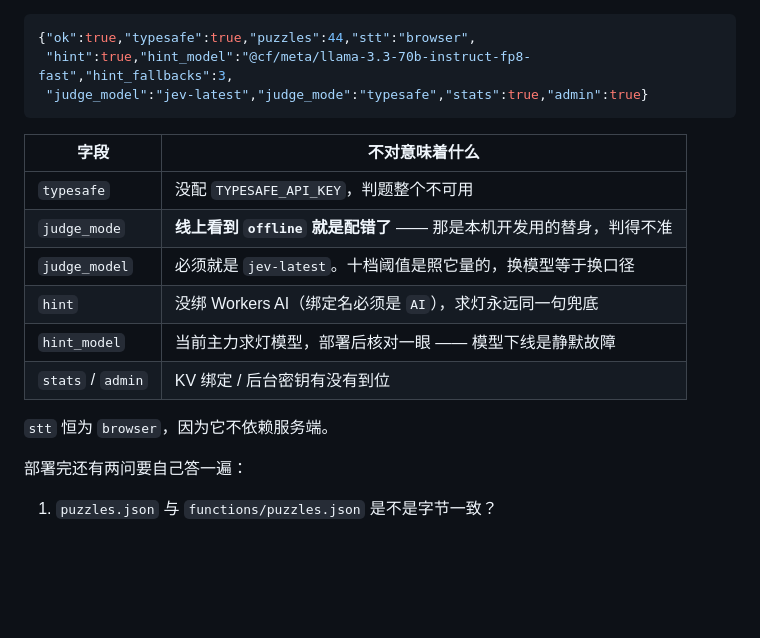
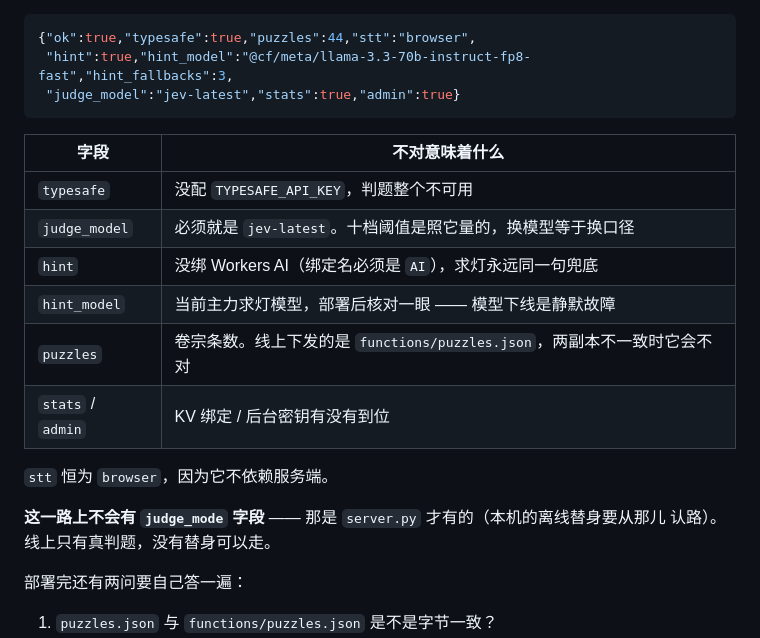
Before and after one commit to qwq243/tangwen, a Markdown page: docs/deployment.md, the part around the change. Drawn GitHub-style; blank space fills up the shorter version.

````diff
--- a/docs/deployment.md
+++ b/docs/deployment.md
@@ -54,19 +54,22 @@ npx wrangler pages deploy --branch main
 ```json
 {"ok":true,"typesafe":true,"puzzles":44,"stt":"browser",
  "hint":true,"hint_model":"@cf/meta/llama-3.3-70b-instruct-fp8-fast","hint_fallbacks":3,
- "judge_model":"jev-latest","judge_mode":"typesafe","stats":true,"admin":true}
+ "judge_model":"jev-latest","stats":true,"admin":true}
 ```
 
 | 字段 | 不对意味着什么 |
 |---|---|
 | `typesafe` | 没配 `TYPESAFE_API_KEY`，判题整个不可用 |
-| `judge_mode` | **线上看到 `offline` 就是配错了** —— 那是本机开发用的替身，判得不准 |
 | `judge_model` | 必须就是 `jev-latest`。十档阈值是照它量的，换模型等于换口径 |
 | `hint` | 没绑 Workers AI（绑定名必须是 `AI`），求灯永远同一句兜底 |
 | `hint_model` | 当前主力求灯模型，部署后核对一眼 —— 模型下线是静默故障 |
+| `puzzles` | 卷宗条数。线上下发的是 `functions/puzzles.json`，两副本不一致时它会不对 |
 | `stats` / `admin` | KV 绑定 / 后台密钥有没有到位 |
 
 `stt` 恒为 `browser`，因为它不依赖服务端。
+
+**这一路上不会有 `judge_mode` 字段** —— 那是 `server.py` 才有的（本机的离线替身要从那儿
+认路）。线上只有真判题，没有替身可以走。
 
 部署完还有两问要自己答一遍：
 
````
Also changed, not shown: README.md (+2 -2 lines), docs/getting-started.md (+3 -2 lines).
